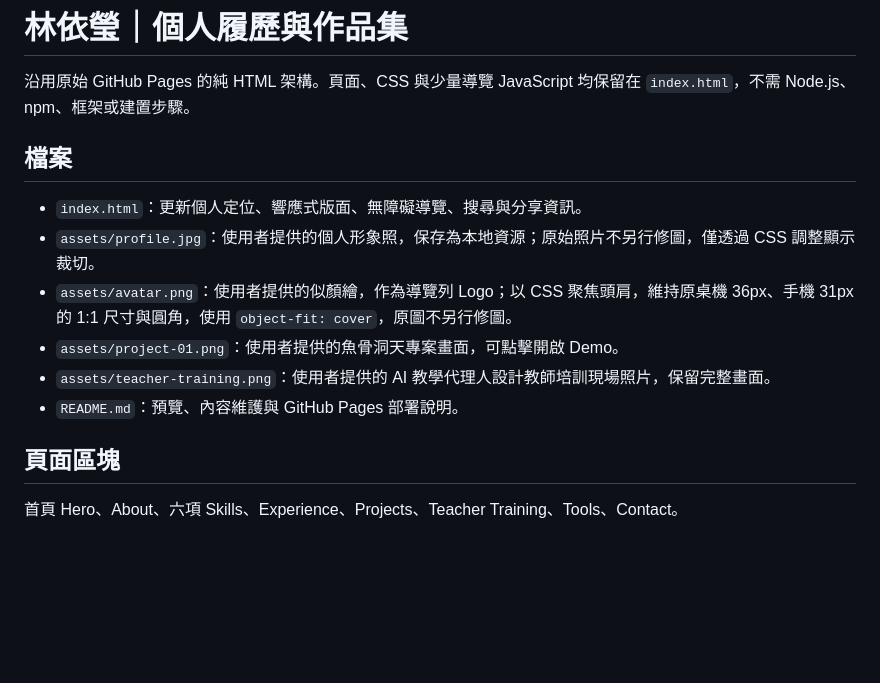
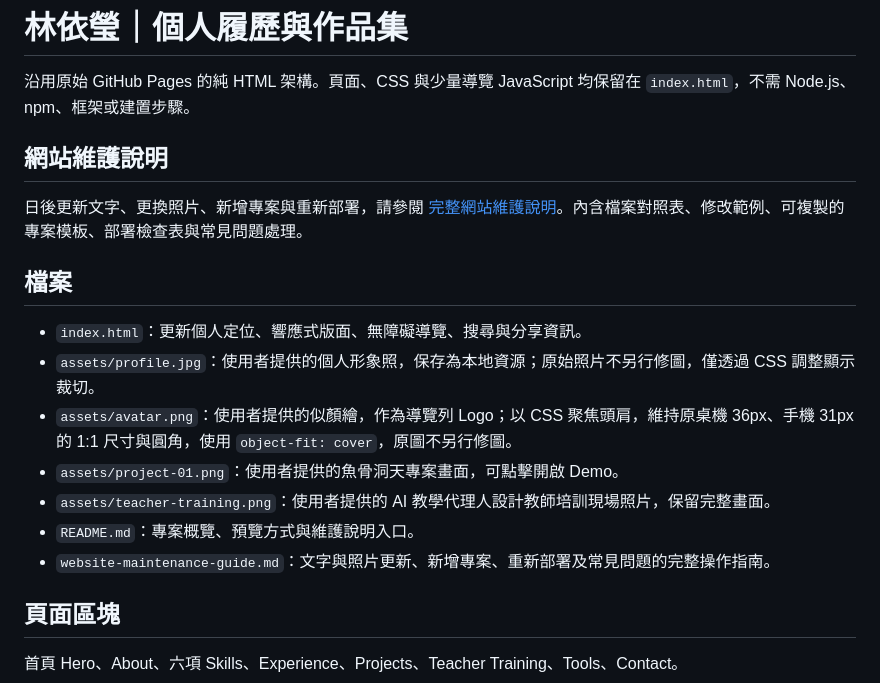
Before and after one commit to yiying010/yiying010.github.io, a Markdown page: README.md, the part around the change. Drawn GitHub-style; blank space fills up the shorter version.

Commit message:
Add website maintenance guide and README link

```diff
--- a/README.md
+++ b/README.md
@@ -1,6 +1,10 @@
 # 林依瑩｜個人履歷與作品集
 
 沿用原始 GitHub Pages 的純 HTML 架構。頁面、CSS 與少量導覽 JavaScript 均保留在 `index.html`，不需 Node.js、npm、框架或建置步驟。
+
+## 網站維護說明
+
+日後更新文字、更換照片、新增專案與重新部署，請參閱 [完整網站維護說明](website-maintenance-guide.md)。內含檔案對照表、修改範例、可複製的專案模板、部署檢查表與常見問題處理。
 
 ## 檔案
 
@@ -9,7 +13,8 @@
 - `assets/avatar.png`：使用者提供的似顏繪，作為導覽列 Logo；以 CSS 聚焦頭肩，維持原桌機 36px、手機 31px 的 1:1 尺寸與圓角，使用 `object-fit: cover`，原圖不另行修圖。
 - `assets/project-01.png`：使用者提供的魚骨洞天專案畫面，可點擊開啟 Demo。
 - `assets/teacher-training.png`：使用者提供的 AI 教學代理人設計教師培訓現場照片，保留完整畫面。
-- `README.md`：預覽、內容維護與 GitHub Pages 部署說明。
+- `README.md`：專案概覽、預覽方式與維護說明入口。
+- `website-maintenance-guide.md`：文字與照片更新、新增專案、重新部署及常見問題的完整操作指南。
 
 ## 頁面區塊
 
```
Also changed, not shown: website-maintenance-guide.md (added, +327 -0 lines).
